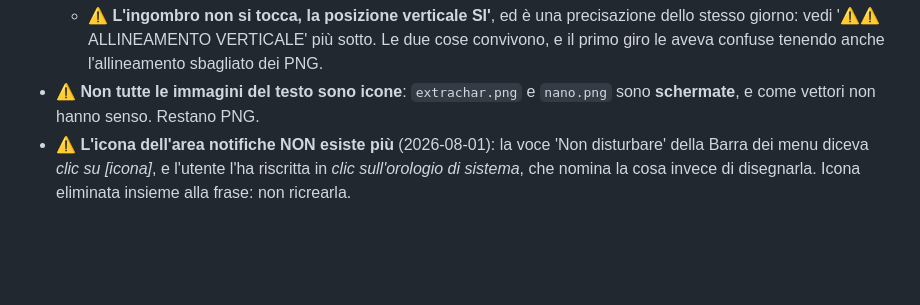
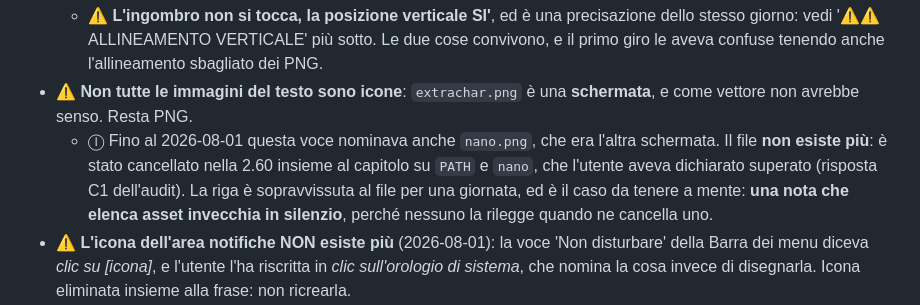
Before and after one commit to Roccobot/RoccobotOS, a Markdown page: CLAUDE.md, the part around the change. Drawn GitHub-style; blank space fills up the shorter version.

Commit message:
RoccobotOS: la nota sugli asset citava nano.png, cancellato nella 2.60 (#925)
Il capitolo su PATH e nano era stato tolto nella 2.60 con la sua
schermata, ma la voce del CLAUDE.md che elenca le immagini non-icona
continuava a nominarla. Una nota che elenca asset invecchia in silenzio:
scritto anche quello.


Claude-Session: https://claude.ai/code/session_01MbtMnx1Xr76sCmbdqSVgUh

Co-authored-by: Claude <noreply@anthropic.com>

```diff
--- a/CLAUDE.md
+++ b/CLAUDE.md
@@ -210,8 +210,13 @@ Le sole due che restano raster sono le **frecce di Telegram**, per la ragione sc
   - ⚠️ **L'ingombro non si tocca, la posizione verticale SI'**, ed è una precisazione dello
     stesso giorno: vedi '⚠️⚠️ ALLINEAMENTO VERTICALE' più sotto. Le due cose convivono, e il
     primo giro le aveva confuse tenendo anche l'allineamento sbagliato dei PNG.
-- ⚠️ **Non tutte le immagini del testo sono icone**: `extrachar.png` e `nano.png` sono
-  **schermate**, e come vettori non hanno senso. Restano PNG.
+- ⚠️ **Non tutte le immagini del testo sono icone**: `extrachar.png` è una **schermata**, e
+  come vettore non avrebbe senso. Resta PNG.
+  - Ⓘ Fino al 2026-08-01 questa voce nominava anche `nano.png`, che era l'altra schermata. Il
+    file **non esiste più**: è stato cancellato nella 2.60 insieme al capitolo su `PATH` e
+    `nano`, che l'utente aveva dichiarato superato (risposta C1 dell'audit). La riga è
+    sopravvissuta al file per una giornata, ed è il caso da tenere a mente: **una nota che
+    elenca asset invecchia in silenzio**, perché nessuno la rilegge quando ne cancella uno.
 - ⚠️ **L'icona dell'area notifiche NON esiste più** (2026-08-01): la voce 'Non disturbare'
   della Barra dei menu diceva *clic su [icona]*, e l'utente l'ha riscritta in *clic
   sull'orologio di sistema*, che nomina la cosa invece di disegnarla. Icona eliminata insieme
```
